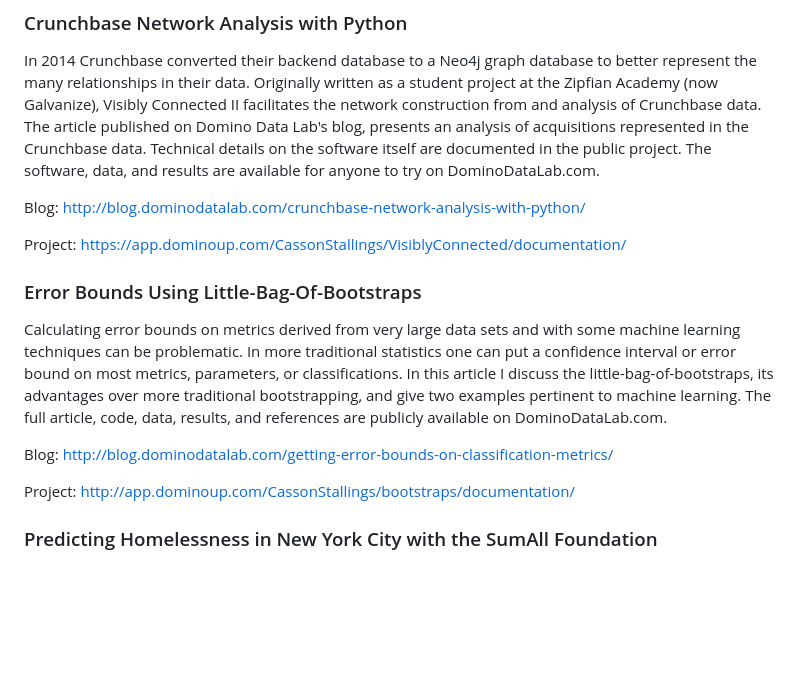
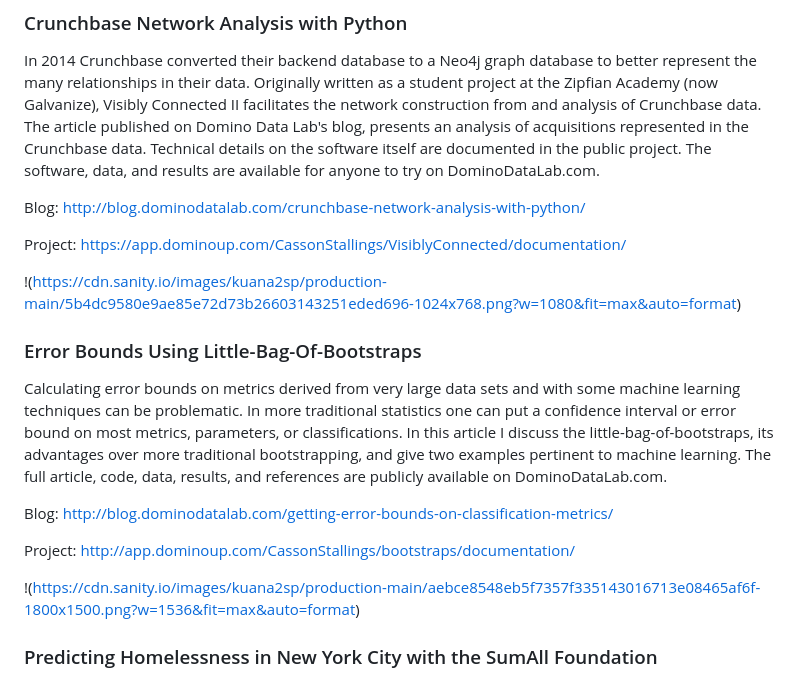
Before and after one commit to CassonStallings/Publications, a Markdown page: extramural.md, the part around the change. GitHub-like rendering; blank space fills up the shorter version.

Commit message:
Extramural fig update.

```diff
--- a/files/extramural.md
+++ b/extramural.md
@@ -19,6 +19,8 @@ Blog: http://blog.dominodatalab.com/crunchbase-network-analysis-with-python/
 
 Project: https://app.dominoup.com/CassonStallings/VisiblyConnected/documentation/
 
+!(https://cdn.sanity.io/images/kuana2sp/production-main/5b4dc9580e9ae85e72d73b26603143251eded696-1024x768.png?w=1080&fit=max&auto=format)
+
 ### Error Bounds Using Little-Bag-Of-Bootstraps ###
 Calculating error bounds on metrics derived from very large data sets and with some machine
 learning techniques can be problematic. In more traditional statistics one can put a confidence
@@ -30,6 +32,8 @@ publicly available on DominoDataLab.com.
 Blog: http://blog.dominodatalab.com/getting-error-bounds-on-classification-metrics/
 
 Project: http://app.dominoup.com/CassonStallings/bootstraps/documentation/
+
+!(https://cdn.sanity.io/images/kuana2sp/production-main/aebce8548eb5f7357f335143016713e08465af6f-1800x1500.png?w=1536&fit=max&auto=format)
 
 ### Predicting Homelessness in New York City with the SumAll Foundation ###
 The SumAll Foundation worked with the NYC Department of Homeless Services (DHS) in
```
